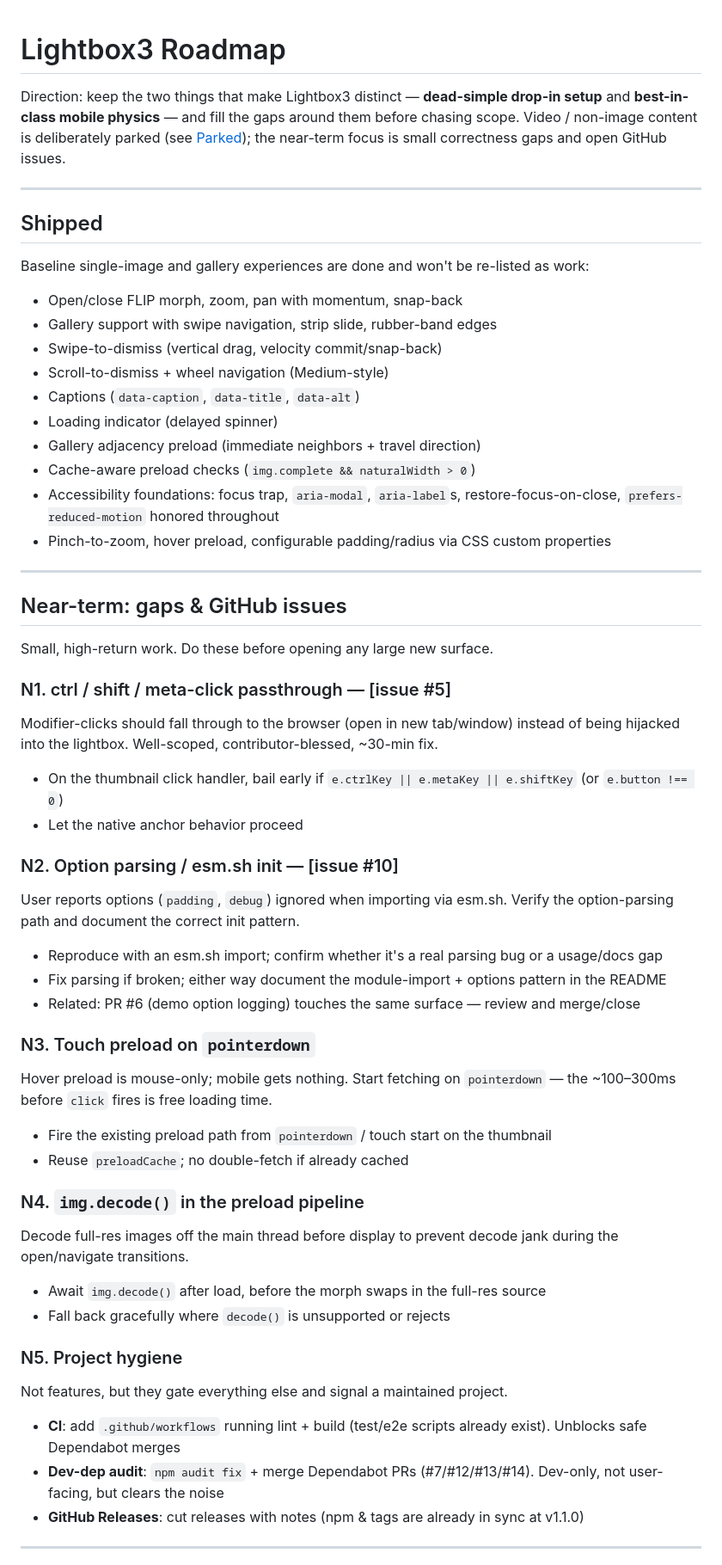
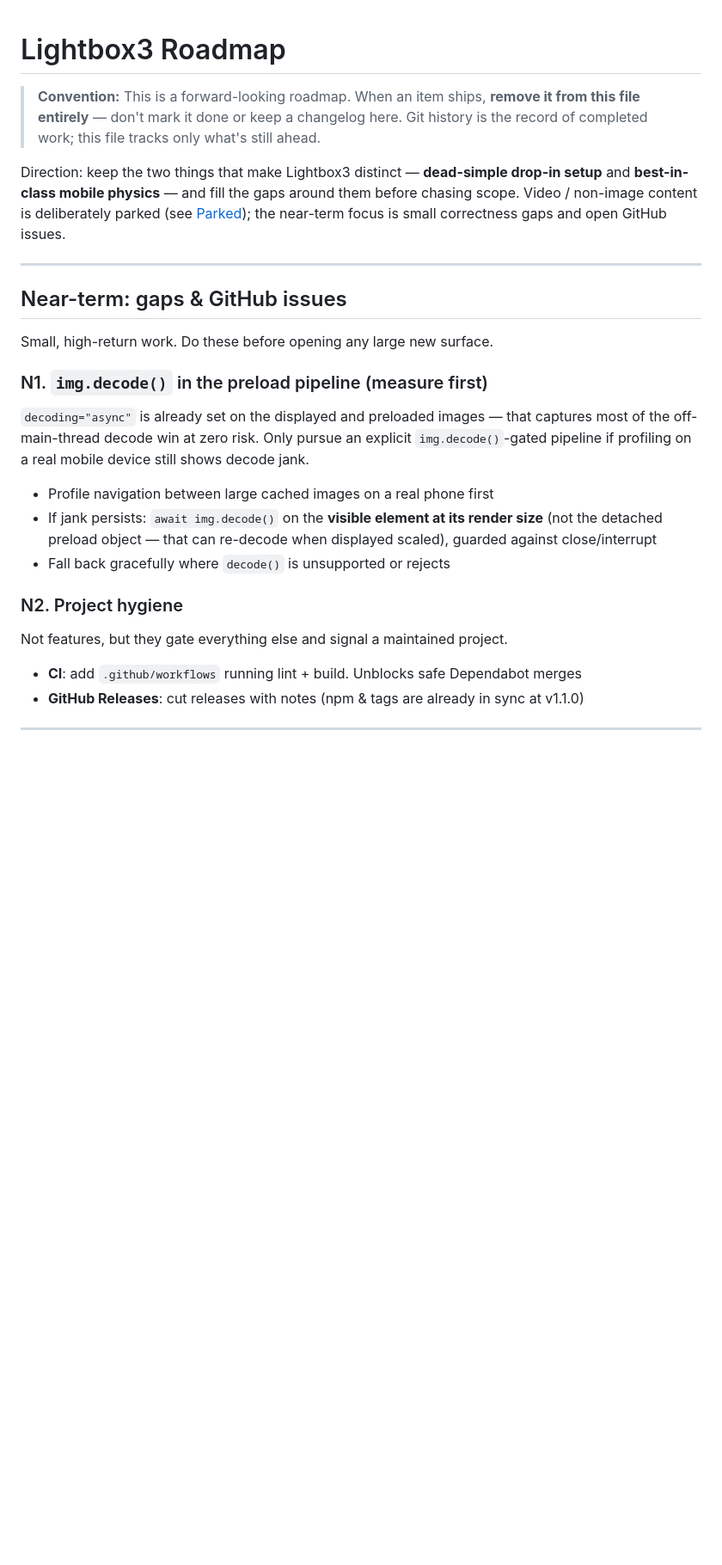
Before and after one commit to lokesh/lightbox3, a Markdown page: ROADMAP.md, the part around the change. Shown at 86% size. GitHub-like rendering; blank space fills up the shorter version.

Commit message:
docs: prune shipped issues from roadmap, reframe decode item
Remove items completed by merged work: modifier-click passthrough
(#5/#16), option parsing (#10/#17), demo logging (#6), and the stale
Dependabot/test-scaffolding references (#15, #7/#12/#13/#14). Drop the
touch-preload item. Reframe the img.decode() item as measure-first now
that decoding="async" is set.

```diff
--- a/ROADMAP.md
+++ b/ROADMAP.md
@@ -1,23 +1,8 @@
 # Lightbox3 Roadmap
 
+> **Convention:** This is a forward-looking roadmap. When an item ships, **remove it from this file entirely** — don't mark it done or keep a changelog here. Git history is the record of completed work; this file tracks only what's still ahead.
+
 Direction: keep the two things that make Lightbox3 distinct — **dead-simple drop-in setup** and **best-in-class mobile physics** — and fill the gaps around them before chasing scope. Video / non-image content is deliberately parked (see [Parked](#parked)); the near-term focus is small correctness gaps and open GitHub issues.
-
----
-
-## Shipped
-
-Baseline single-image and gallery experiences are done and won't be re-listed as work:
-
-- Open/close FLIP morph, zoom, pan with momentum, snap-back
-- Gallery support with swipe navigation, strip slide, rubber-band edges
-- Swipe-to-dismiss (vertical drag, velocity commit/snap-back)
-- Scroll-to-dismiss + wheel navigation (Medium-style)
-- Captions (`data-caption`, `data-title`, `data-alt`)
-- Loading indicator (delayed spinner)
-- Gallery adjacency preload (immediate neighbors + travel direction)
-- Cache-aware preload checks (`img.complete && naturalWidth > 0`)
-- Accessibility foundations: focus trap, `aria-modal`, `aria-label`s, restore-focus-on-close, `prefers-reduced-motion` honored throughout
-- Pinch-to-zoom, hover preload, configurable padding/radius via CSS custom properties
 
 ---
 
@@ -25,41 +10,19 @@ Baseline single-image and gallery experiences are done and won't be re-listed as
 
 Small, high-return work. Do these before opening any large new surface.
 
-### N1. ctrl / shift / meta-click passthrough — [issue #5]
+### N1. `img.decode()` in the preload pipeline (measure first)
 
-Modifier-clicks should fall through to the browser (open in new tab/window) instead of being hijacked into the lightbox. Well-scoped, contributor-blessed, ~30-min fix.
+`decoding="async"` is already set on the displayed and preloaded images — that captures most of the off-main-thread decode win at zero risk. Only pursue an explicit `img.decode()`-gated pipeline if profiling on a real mobile device still shows decode jank.
 
-- On the thumbnail click handler, bail early if `e.ctrlKey || e.metaKey || e.shiftKey` (or `e.button !== 0`)
-- Let the native anchor behavior proceed
-
-### N2. Option parsing / esm.sh init — [issue #10]
-
-User reports options (`padding`, `debug`) ignored when importing via esm.sh. Verify the option-parsing path and document the correct init pattern.
-
-- Reproduce with an esm.sh import; confirm whether it's a real parsing bug or a usage/docs gap
-- Fix parsing if broken; either way document the module-import + options pattern in the README
-- Related: PR #6 (demo option logging) touches the same surface — review and merge/close
-
-### N3. Touch preload on `pointerdown`
-
-Hover preload is mouse-only; mobile gets nothing. Start fetching on `pointerdown` — the ~100–300ms before `click` fires is free loading time.
-
-- Fire the existing preload path from `pointerdown` / touch start on the thumbnail
-- Reuse `preloadCache`; no double-fetch if already cached
-
-### N4. `img.decode()` in the preload pipeline
-
-Decode full-res images off the main thread before display to prevent decode jank during the open/navigate transitions.
-
-- Await `img.decode()` after load, before the morph swaps in the full-res source
+- Profile navigation between large cached images on a real phone first
+- If jank persists: `await img.decode()` on the **visible element at its render size** (not the detached preload object — that can re-decode when displayed scaled), guarded against close/interrupt
 - Fall back gracefully where `decode()` is unsupported or rejects
 
-### N5. Project hygiene
+### N2. Project hygiene
 
 Not features, but they gate everything else and signal a maintained project.
 
-- **CI**: add `.github/workflows` running lint + build (test/e2e scripts already exist). Unblocks safe Dependabot merges
-- **Dev-dep audit**: `npm audit fix` + merge Dependabot PRs (#7/#12/#13/#14). Dev-only, not user-facing, but clears the noise
+- **CI**: add `.github/workflows` running lint + build. Unblocks safe Dependabot merges
 - **GitHub Releases**: cut releases with notes (npm & tags are already in sync at v1.1.0)
 
 ---
```
